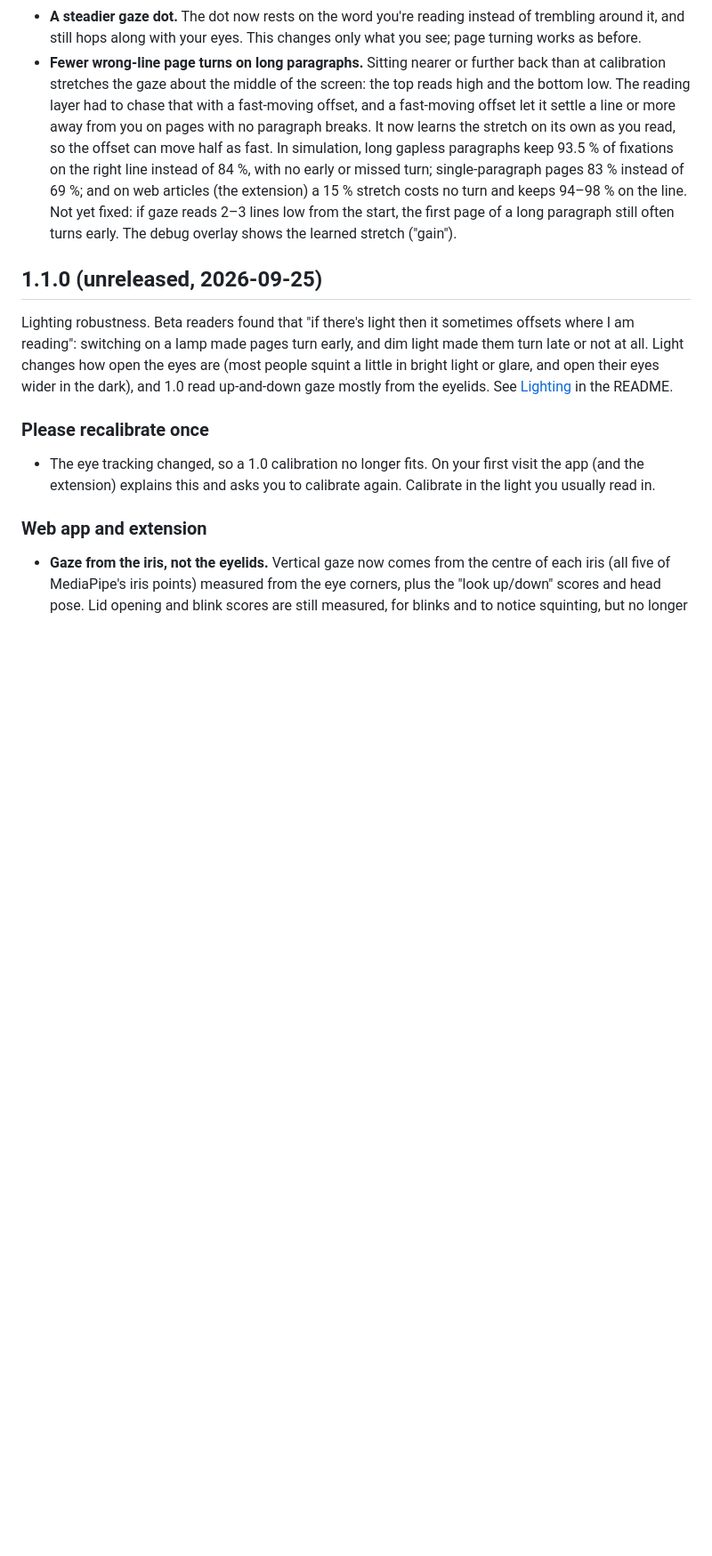
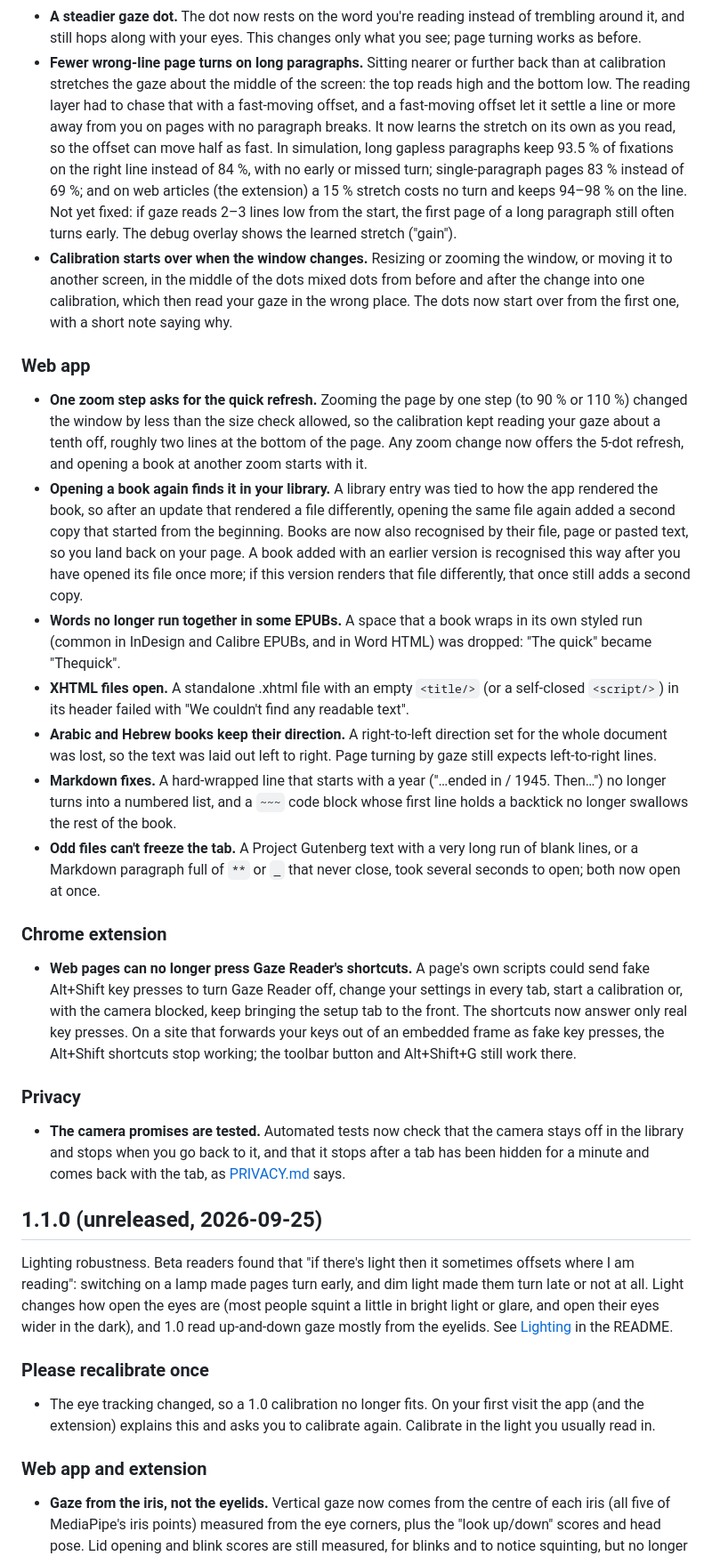
Before and after one commit to lance-lii/gaze-reader, a Markdown page: CHANGELOG.md, the part around the change. Shown at 89% size. GitHub-like rendering; blank space fills up the shorter version.

Commit message:
Changelog: list the hardening fixes under Unreleased
Adds what this branch changes, in the readers' terms: the zoom refresh,
re-imported books keeping their library entry, the loader fixes (spaces
in styled runs, XHTML, right-to-left books, Markdown, files that froze
the tab), calibration starting over when the window changes, extension
shortcuts ignoring fake key presses (and the sites that forward keys
from a frame losing them), and the new camera privacy tests.

Co-Authored-By: Claude Opus 5.5 <noreply@anthropic.com>

```diff
--- a/CHANGELOG.md
+++ b/CHANGELOG.md
@@ -29,6 +29,52 @@ position sat a line or two off after shifting in the chair, and page turns came
   or missed turn; single-paragraph pages 83 % instead of 69 %; and on web articles (the extension)
   a 15 % stretch costs no turn and keeps 94–98 % on the line. Not yet fixed: if gaze reads 2–3 lines low from the start, the first page of a
   long paragraph still often turns early. The debug overlay shows the learned stretch ("gain").
+- **Calibration starts over when the window changes.** Resizing or zooming the window, or moving it
+  to another screen, in the middle of the dots mixed dots from before and after the change into one
+  calibration, which then read your gaze in the wrong place. The dots now start over from the first
+  one, with a short note saying why.
+
+### Web app
+
+- **One zoom step asks for the quick refresh.** Zooming the page by one step (to 90 % or 110 %)
+  changed the window by less than the size check allowed, so the calibration kept reading your gaze
+  about a tenth off, roughly two lines at the bottom of the page. Any zoom change now offers the
+  5-dot refresh, and opening a book at another zoom starts with it.
+- **Opening a book again finds it in your library.** A library entry was tied to how the app
+  rendered the book, so after an update that rendered a file differently, opening the same file
+  again added a second copy that started from the beginning. Books are now also recognised by their
+  file, page or pasted text, so you land back on your page. A book added with an earlier version is
+  recognised this way after you have opened its file once more; if this version renders that file
+  differently, that once still adds a second copy.
+- **Words no longer run together in some EPUBs.** A space that a book wraps in its own styled run
+  (common in InDesign and Calibre EPUBs, and in Word HTML) was dropped: "The quick" became
+  "Thequick".
+- **XHTML files open.** A standalone .xhtml file with an empty `<title/>` (or a self-closed
+  `<script/>`) in its header failed with "We couldn't find any readable text".
+- **Arabic and Hebrew books keep their direction.** A right-to-left direction set for the whole
+  document was lost, so the text was laid out left to right. Page turning by gaze still expects
+  left-to-right lines.
+- **Markdown fixes.** A hard-wrapped line that starts with a year ("…ended in / 1945. Then…") no
+  longer turns into a numbered list, and a `~~~` code block whose first line holds a backtick no
+  longer swallows the rest of the book.
+- **Odd files can't freeze the tab.** A Project Gutenberg text with a very long run of blank lines,
+  or a Markdown paragraph full of `**` or `_` that never close, took several seconds to open; both
+  now open at once.
+
+### Chrome extension
+
+- **Web pages can no longer press Gaze Reader's shortcuts.** A page's own scripts could send fake
+  Alt+Shift key presses to turn Gaze Reader off, change your settings in every tab, start a
+  calibration or, with the camera blocked, keep bringing the setup tab to the front. The shortcuts
+  now answer only real key presses. On a site that forwards your keys out of an embedded frame as
+  fake key presses, the Alt+Shift shortcuts stop working; the toolbar button and Alt+Shift+G still
+  work there.
+
+### Privacy
+
+- **The camera promises are tested.** Automated tests now check that the camera stays off in the
+  library and stops when you go back to it, and that it stops after a tab has been hidden for a
+  minute and comes back with the tab, as [PRIVACY.md](PRIVACY.md) says.
 
 ## 1.1.0 (unreleased, 2026-09-25)
 
```
